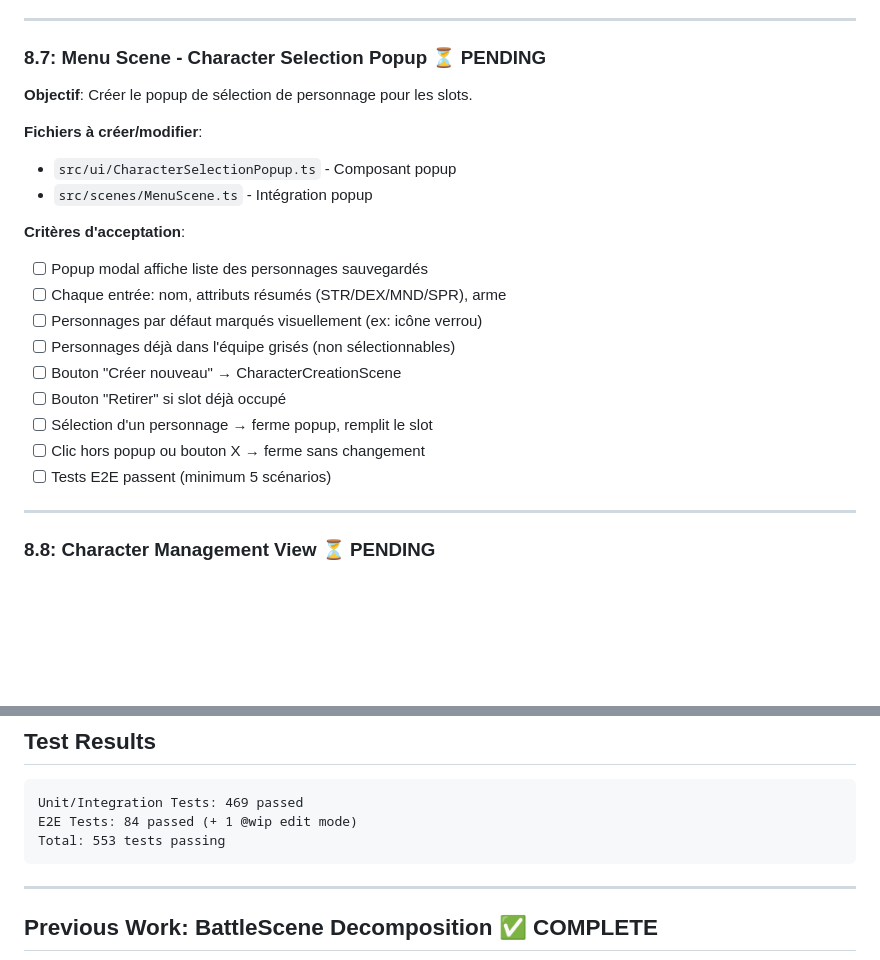
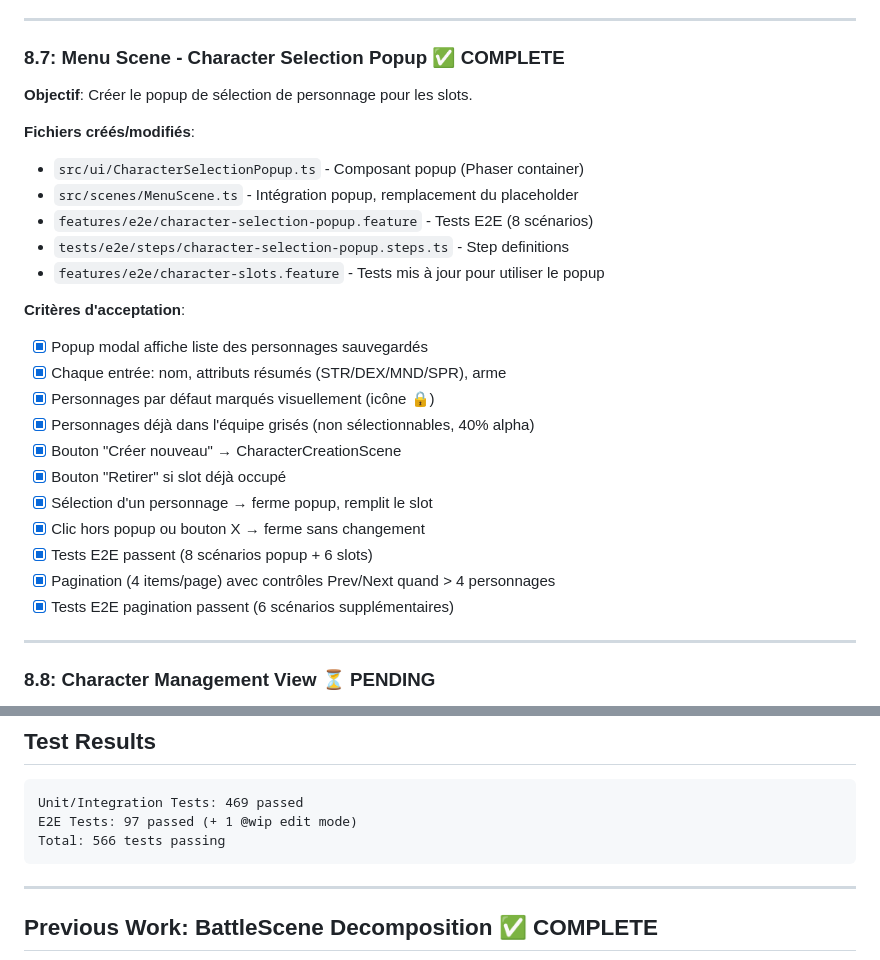
Before and after one commit to Dpothier/tabletop-workshop, a Markdown page: PLAN.md, 2 parts joined by grey strips. Drawn GitHub-style; blank space fills up the shorter version.

Commit message:
docs: update PLAN.md with pagination progress and test counts
Co-Authored-By: Claude Opus 4.6 <noreply@anthropic.com>

````diff
--- a/PLAN.md
+++ b/PLAN.md
@@ -282,24 +282,29 @@ Following PRD v4 implementation order.
 
 ---
 
-### 8.7: Menu Scene - Character Selection Popup ⏳ PENDING
+### 8.7: Menu Scene - Character Selection Popup ✅ COMPLETE
 
 **Objectif**: Créer le popup de sélection de personnage pour les slots.
 
-**Fichiers à créer/modifier**:
-- `src/ui/CharacterSelectionPopup.ts` - Composant popup
-- `src/scenes/MenuScene.ts` - Intégration popup
+**Fichiers créés/modifiés**:
+- `src/ui/CharacterSelectionPopup.ts` - Composant popup (Phaser container)
+- `src/scenes/MenuScene.ts` - Intégration popup, remplacement du placeholder
+- `features/e2e/character-selection-popup.feature` - Tests E2E (8 scénarios)
+- `tests/e2e/steps/character-selection-popup.steps.ts` - Step definitions
+- `features/e2e/character-slots.feature` - Tests mis à jour pour utiliser le popup
 
 **Critères d'acceptation**:
-- [ ] Popup modal affiche liste des personnages sauvegardés
-- [ ] Chaque entrée: nom, attributs résumés (STR/DEX/MND/SPR), arme
-- [ ] Personnages par défaut marqués visuellement (ex: icône verrou)
-- [ ] Personnages déjà dans l'équipe grisés (non sélectionnables)
-- [ ] Bouton "Créer nouveau" → CharacterCreationScene
-- [ ] Bouton "Retirer" si slot déjà occupé
-- [ ] Sélection d'un personnage → ferme popup, remplit le slot
-- [ ] Clic hors popup ou bouton X → ferme sans changement
-- [ ] Tests E2E passent (minimum 5 scénarios)
+- [x] Popup modal affiche liste des personnages sauvegardés
+- [x] Chaque entrée: nom, attributs résumés (STR/DEX/MND/SPR), arme
+- [x] Personnages par défaut marqués visuellement (icône 🔒)
+- [x] Personnages déjà dans l'équipe grisés (non sélectionnables, 40% alpha)
+- [x] Bouton "Créer nouveau" → CharacterCreationScene
+- [x] Bouton "Retirer" si slot déjà occupé
+- [x] Sélection d'un personnage → ferme popup, remplit le slot
+- [x] Clic hors popup ou bouton X → ferme sans changement
+- [x] Tests E2E passent (8 scénarios popup + 6 slots)
+- [x] Pagination (4 items/page) avec contrôles Prev/Next quand > 4 personnages
+- [x] Tests E2E pagination passent (6 scénarios supplémentaires)
 
 ---
 
@@ -474,8 +479,8 @@ Following PRD v4 implementation order.
 
 ```
 Unit/Integration Tests: 469 passed
-E2E Tests: 84 passed (+ 1 @wip edit mode)
-Total: 553 tests passing
+E2E Tests: 97 passed (+ 1 @wip edit mode)
+Total: 566 tests passing
 ```
 
 ---
````
